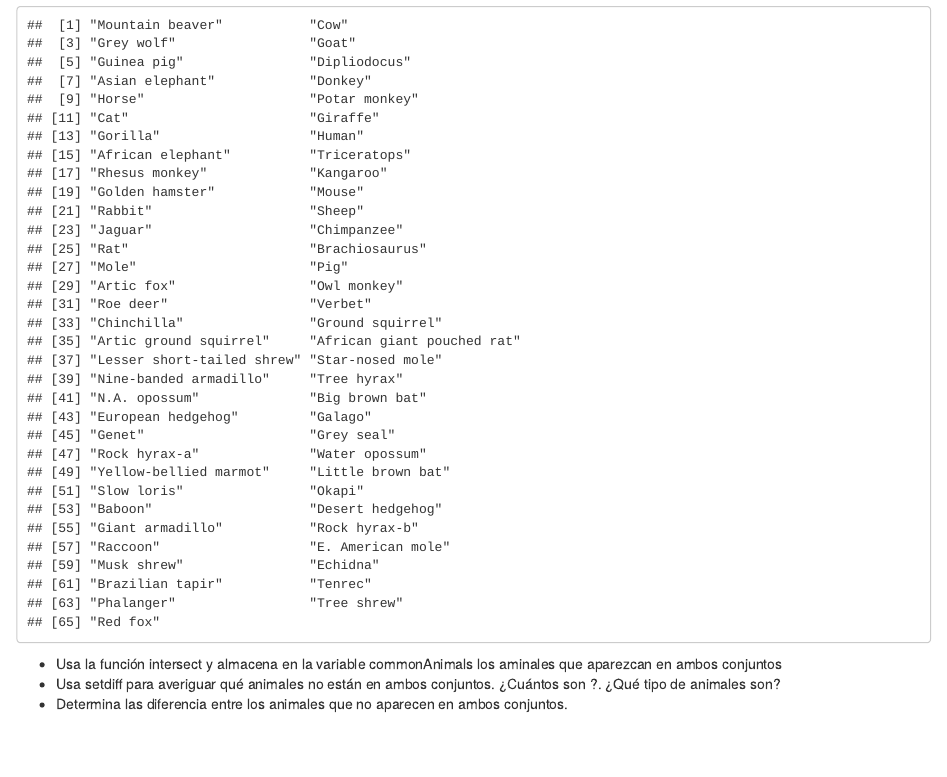
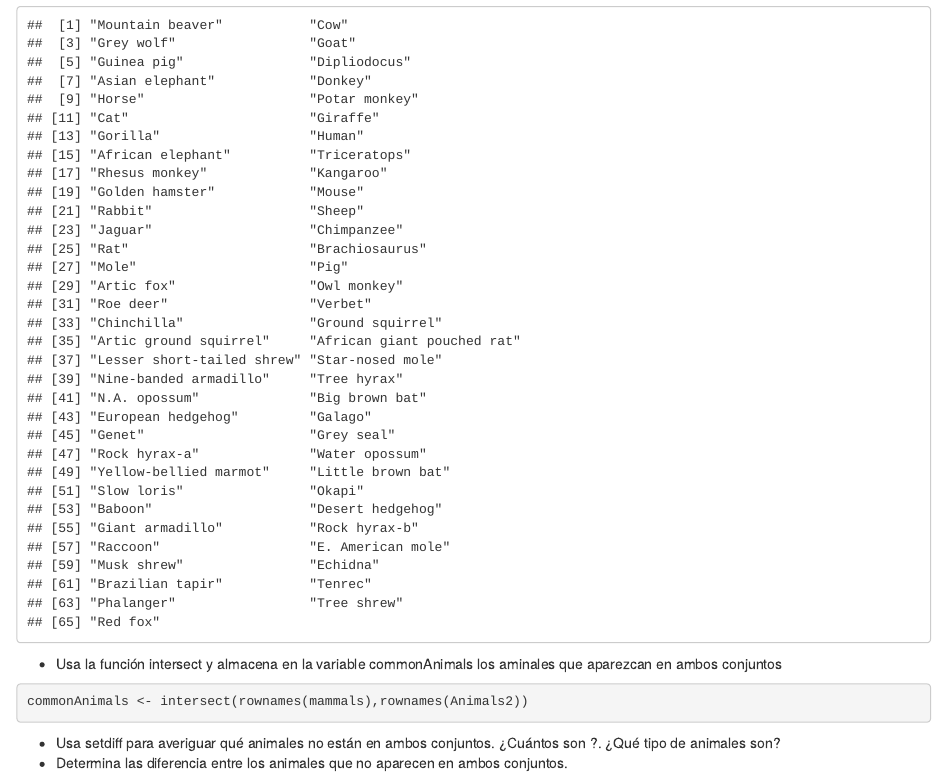
Before and after one commit to mimublat/SolucioEjercicio, an R Markdown document (SolucionEjercicio.Rmd): the page in a window 1100 px wide, from 2600 px down. Rendered offline with R 4.5, knitr and Pandoc, with nearby package versions; common packages that the code uses without loading them are loaded.

Commit message:
Apartado 4

````diff
--- a/SolucionEjercicio.Rmd
+++ b/SolucionEjercicio.Rmd
@@ -42,7 +42,11 @@ colnames(Animals2)
 rownames(Animals2)
 ```
 
++ Usa la función intersect y almacena en la variable commonAnimals los aminales que aparezcan en ambos conjuntos
 
-+ Usa la función intersect y almacena en la variable commonAnimals los aminales que aparezcan en ambos conjuntos
+```{r}
+commonAnimals <- intersect(rownames(mammals),rownames(Animals2))
+```
+
 + Usa setdiff para averiguar qué animales no están en ambos conjuntos. ¿Cuántos son ?. ¿Qué tipo de animales son?
 + Determina las diferencia entre los animales que no aparecen en ambos conjuntos.
````
